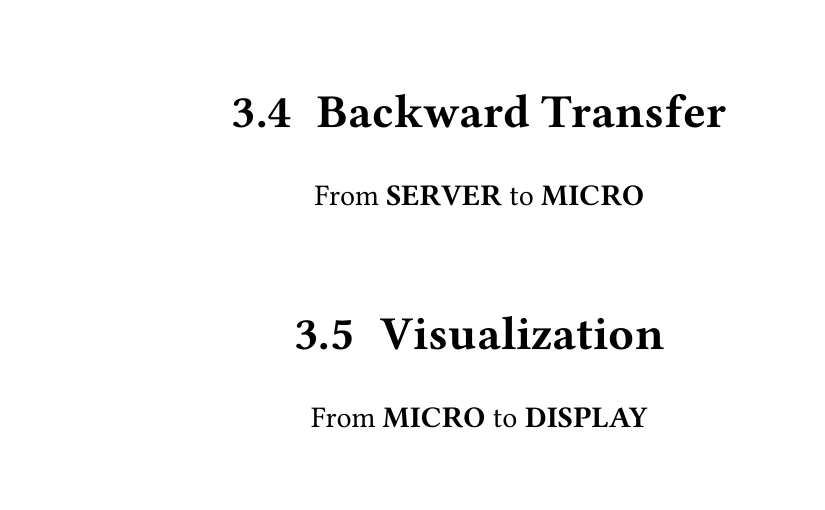
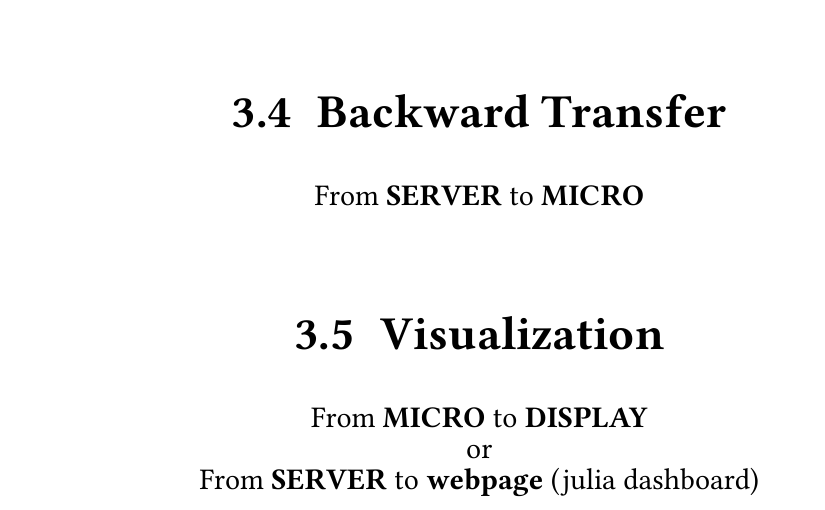
Before and after one commit to AliothCancer/phys_display, a Typst document (project_doc.typ): part of page 6 of 9, cut so that both start at the same text. The pictures show the PDF file project_doc.pdf that the author committed with the source.

Commit message:
see changes

```diff
--- a/project_doc.typ
+++ b/project_doc.typ
@@ -57,7 +57,9 @@
     From *SERVER* to *MICRO*
 
   == Visualization
-    From *MICRO* to *DISPLAY*
+    From *MICRO* to *DISPLAY*\
+      or \
+    From *SERVER* to *webpage* (julia dashboard)
 
 = Programming Languages
   == Microcontroller
```
Also changed, not shown: project_doc.pdf.
